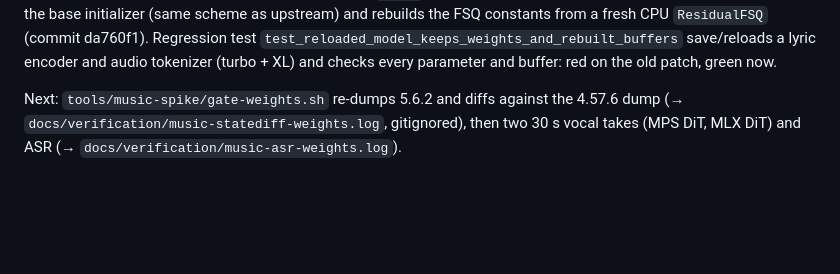
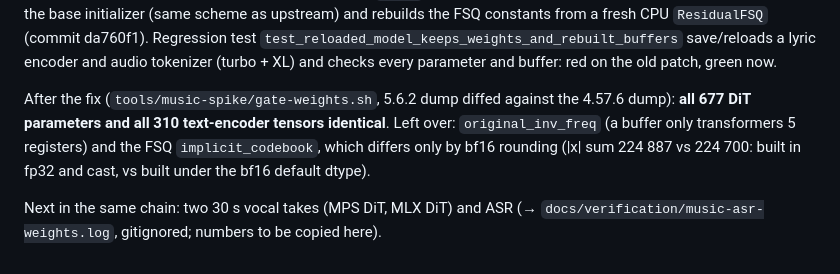
Before and after one commit to realAllenSong/ThunderTalk, a Markdown page: docs/verification/2026-10-music-phase0.md, the part around the change. GitHub-like rendering; blank space fills up the shorter version.

Commit message:
Music Phase 0: 5.6.2 DiT tensors now match 4.57.6 after the init fix
Co-Authored-By: Claude Opus 5.5 <noreply@anthropic.com>
Co-authored-by: Cursor <cursoragent@cursor.com>

```diff
--- a/docs/verification/2026-10-music-phase0.md
+++ b/docs/verification/2026-10-music-phase0.md
@@ -80,6 +80,10 @@ fresh CPU `ResidualFSQ` (commit da760f1). Regression test
 `test_reloaded_model_keeps_weights_and_rebuilt_buffers` save/reloads a lyric encoder and audio
 tokenizer (turbo + XL) and checks every parameter and buffer: red on the old patch, green now.
 
-Next: `tools/music-spike/gate-weights.sh` re-dumps 5.6.2 and diffs against the 4.57.6 dump
-(→ `docs/verification/music-statediff-weights.log`, gitignored), then two 30 s vocal takes (MPS DiT,
-MLX DiT) and ASR (→ `docs/verification/music-asr-weights.log`).
+After the fix (`tools/music-spike/gate-weights.sh`, 5.6.2 dump diffed against the 4.57.6 dump):
+**all 677 DiT parameters and all 310 text-encoder tensors identical**. Left over: `original_inv_freq`
+(a buffer only transformers 5 registers) and the FSQ `implicit_codebook`, which differs only by bf16
+rounding (|x| sum 224 887 vs 224 700: built in fp32 and cast, vs built under the bf16 default dtype).
+
+Next in the same chain: two 30 s vocal takes (MPS DiT, MLX DiT) and ASR
+(→ `docs/verification/music-asr-weights.log`, gitignored; numbers to be copied here).
```
